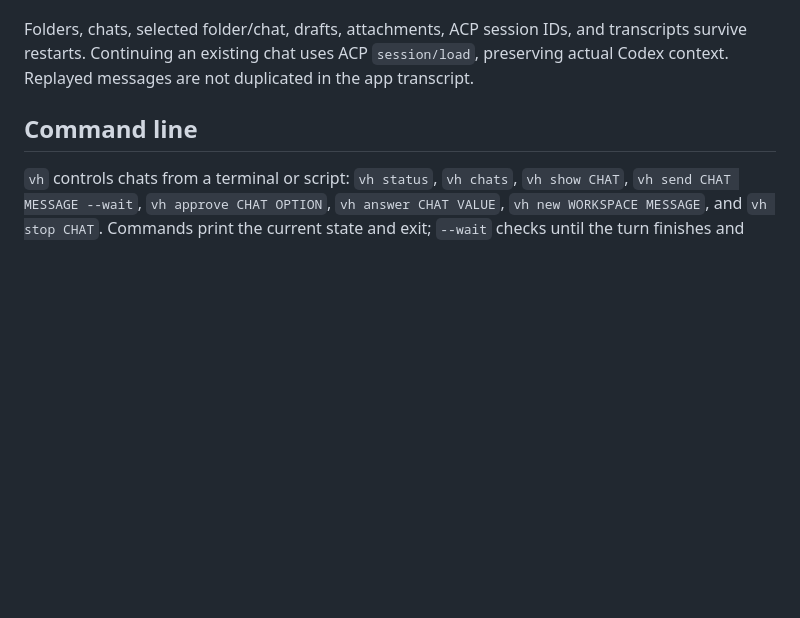
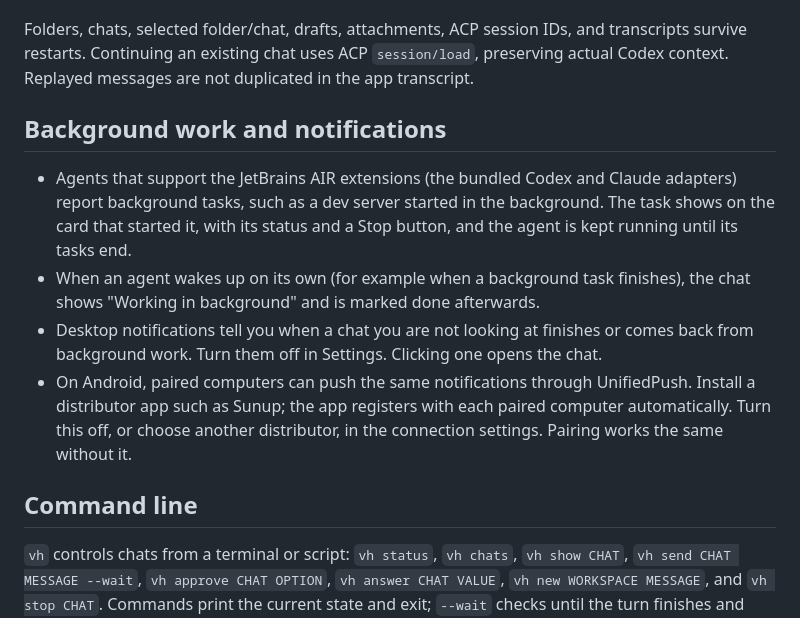
Before and after one commit to isaiahpettingill/vibe-harder, a Markdown page: USAGE.md, the part around the change. Rendered like a GitHub page; blank space fills up the shorter version.

Commit message:
Document background tasks, desktop notifications, and UnifiedPush

```diff
--- a/USAGE.md
+++ b/USAGE.md
@@ -56,6 +56,13 @@ Archiving hides the chat immediately and cancels its active history loader or tu
 - **Delete** confirms permanent removal of the app transcript, attachments, and the Codex session and its descendants. Project files are preserved. The app keeps its copy if Codex deletion fails. The current ACP adapter maps `session/delete` to archive, so permanent deletion uses `codex delete --force <UUID>` in the workspace’s environment. For Claude and OpenCode, deletion removes only the app’s copy and excludes the session from future imports; original agent history is retained.
 
 Folders, chats, selected folder/chat, drafts, attachments, ACP session IDs, and transcripts survive restarts. Continuing an existing chat uses ACP `session/load`, preserving actual Codex context. Replayed messages are not duplicated in the app transcript.
+
+## Background work and notifications
+
+- Agents that support the JetBrains AIR extensions (the bundled Codex and Claude adapters) report background tasks, such as a dev server started in the background. The task shows on the card that started it, with its status and a Stop button, and the agent is kept running until its tasks end.
+- When an agent wakes up on its own (for example when a background task finishes), the chat shows "Working in background" and is marked done afterwards.
+- Desktop notifications tell you when a chat you are not looking at finishes or comes back from background work. Turn them off in Settings. Clicking one opens the chat.
+- On Android, paired computers can push the same notifications through UnifiedPush. Install a distributor app such as Sunup; the app registers with each paired computer automatically. Turn this off, or choose another distributor, in the connection settings. Pairing works the same without it.
 
 ## Command line
 
```
